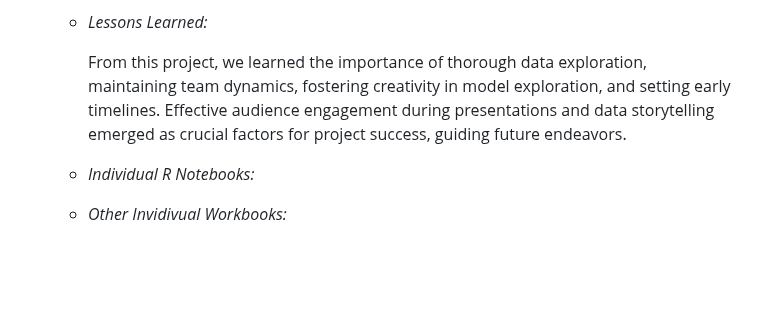
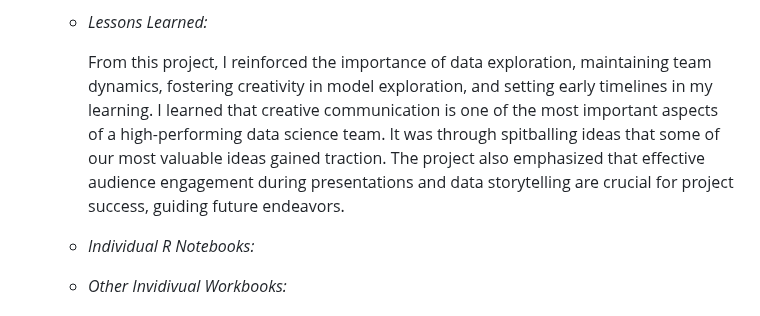
Before and after one commit to the-studious-alpinist/Ian-donaldson-data-science-portfolio, a Markdown page: README.md, the part around the change. GitHub-like rendering; blank space fills up the shorter version.

```diff
--- a/README.md
+++ b/README.md
@@ -23,7 +23,7 @@ Ian Donaldson's Data Science Portfolio
 
   + *Lessons Learned:*
 
-    From this project, we learned the importance of thorough data exploration, maintaining team dynamics, fostering creativity in model exploration, and setting early timelines. Effective audience engagement during presentations and data storytelling emerged as crucial factors for project success, guiding future endeavors.
+    From this project, I reinforced the importance of data exploration, maintaining team dynamics, fostering creativity in model exploration, and setting early timelines in my learning. I learned that creative communication is one of the most important aspects of a high-performing data science team. It was through spitballing ideas that some of our most valuable ideas gained traction. The project also emphasized that effective audience engagement during presentations and data storytelling are crucial for project success, guiding future endeavors.
 
   + *Individual R Notebooks:*
 
```
